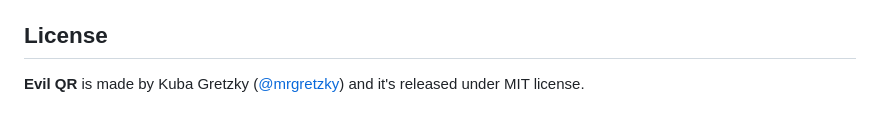
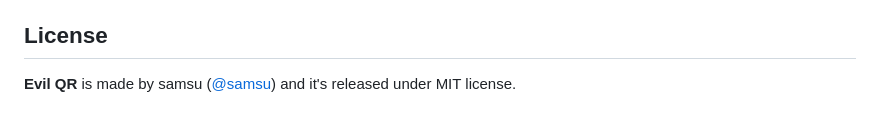
Before and after one commit to kgretzky/evilqr, a Markdown page: README.md, the part around the change. Drawn GitHub-style.

Commit message:
Update author information in README.md

```diff
--- a/README.md
+++ b/README.md
@@ -85,4 +85,4 @@ https://www.tiktok.com/login
 
 ## License
 
-**Evil QR** is made by Kuba Gretzky ([@mrgretzky](https://twitter.com/mrgretzky)) and it's released under MIT license.
+**Evil QR** is made by samsu ([@samsu](https://twitter.com/mrgretzky)) and it's released under MIT license.
```
